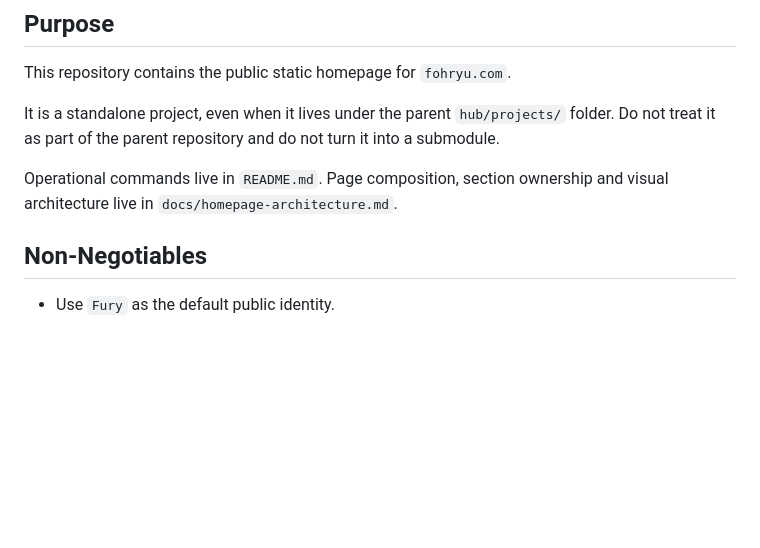
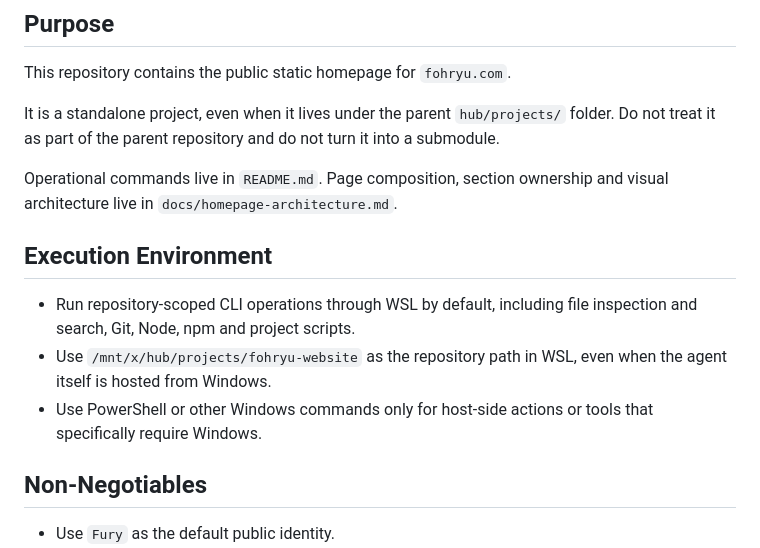
Before and after one commit to fury473/fohryu-website, a Markdown page: AGENTS.md, the part around the change. GitHub-like rendering; blank space fills up the shorter version.

```diff
--- a/AGENTS.md
+++ b/AGENTS.md
@@ -10,6 +10,15 @@ submodule.
 
 Operational commands live in `README.md`. Page composition, section ownership and
 visual architecture live in `docs/homepage-architecture.md`.
+
+## Execution Environment
+
+- Run repository-scoped CLI operations through WSL by default, including file
+  inspection and search, Git, Node, npm and project scripts.
+- Use `/mnt/x/hub/projects/fohryu-website` as the repository path in WSL, even
+  when the agent itself is hosted from Windows.
+- Use PowerShell or other Windows commands only for host-side actions or tools
+  that specifically require Windows.
 
 ## Non-Negotiables
 
```
Also changed, not shown: README.md (+11 -0 lines).
